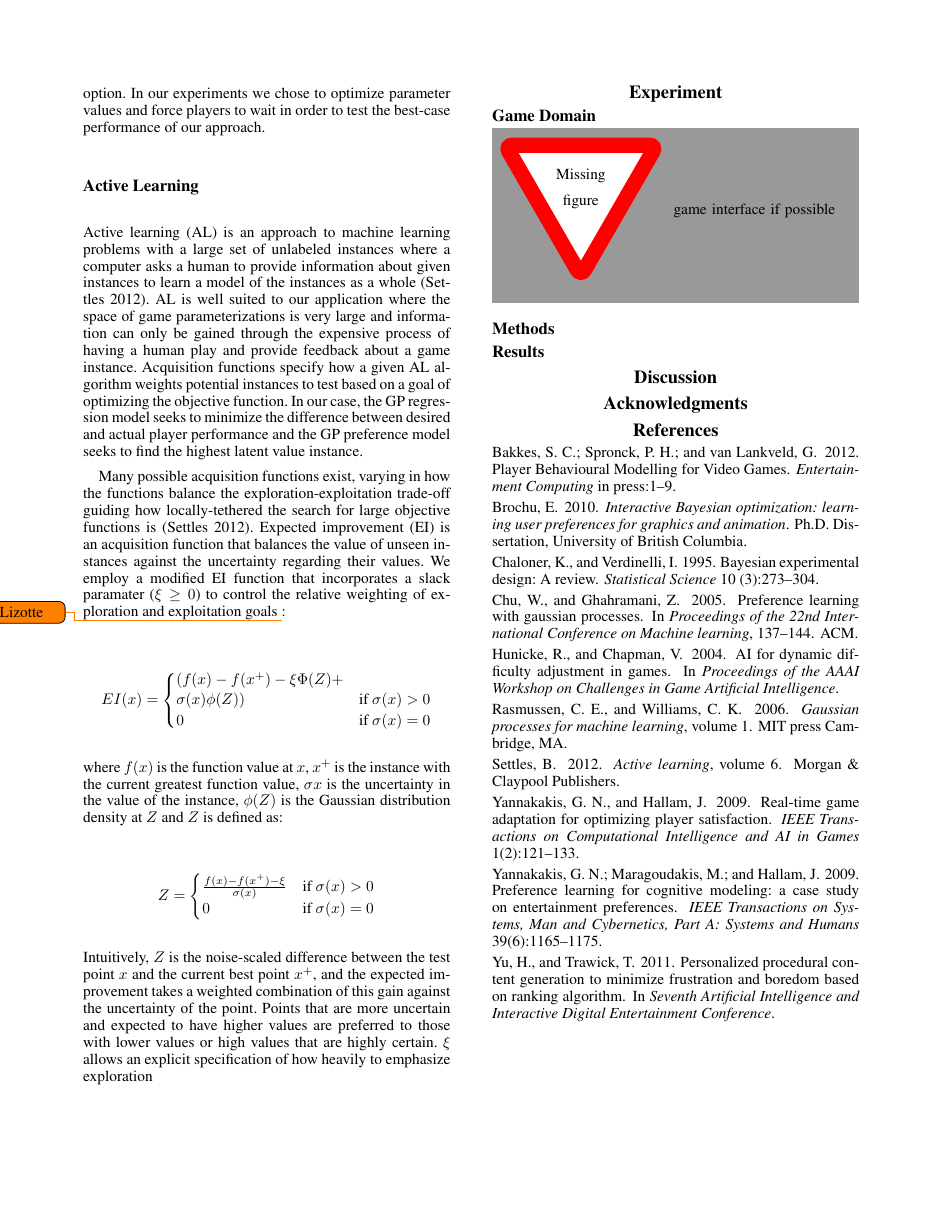
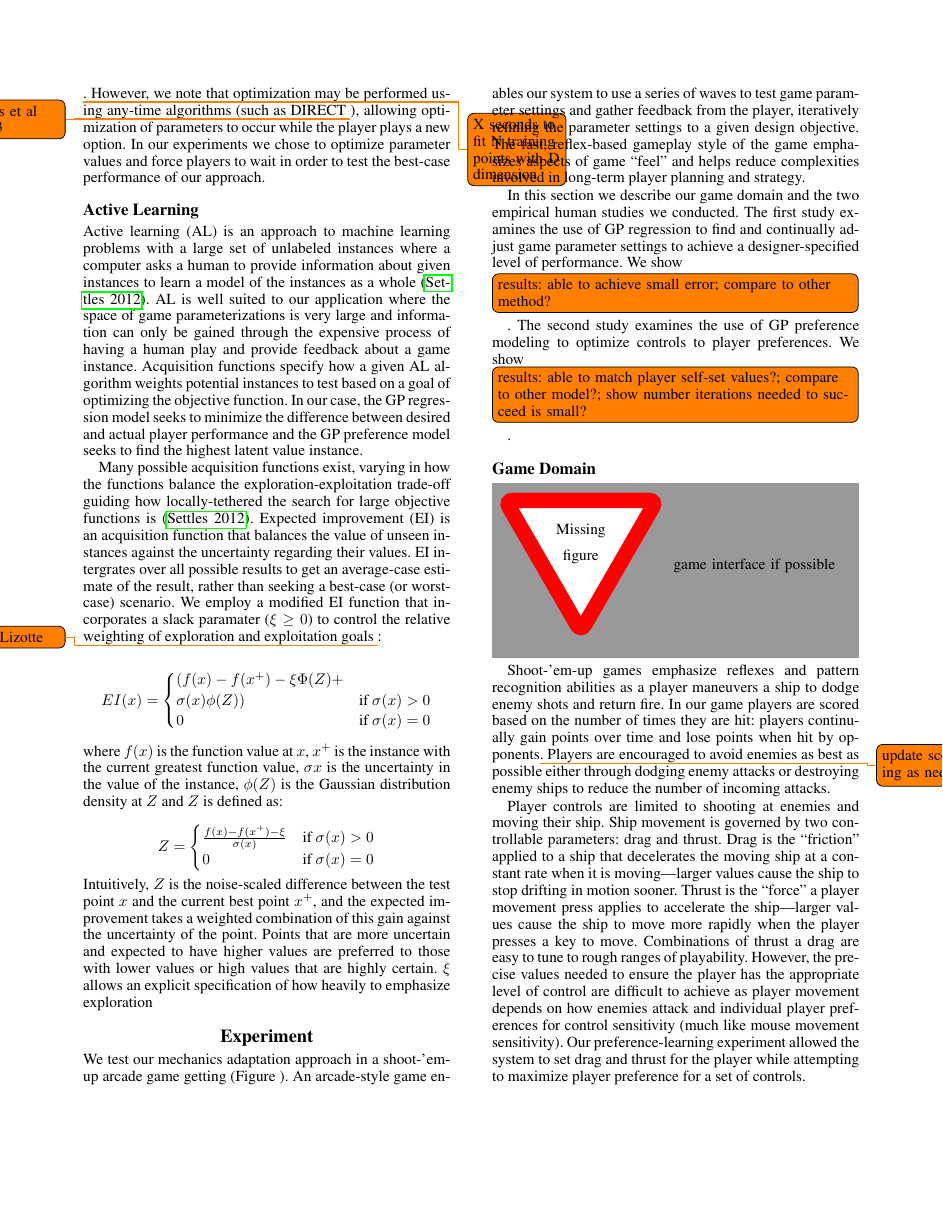
Before and after one commit to BKJackson/aiide13_mechopt, a LaTeX paper (aiide13.tex): page 3 of 3 before the commit and page 3 of 4 after it. Compiled offline with pdfLaTeX.

Commit message:
Experiment intro + game description

```diff
--- a/aiide13.tex
+++ b/aiide13.tex
@@ -7,6 +7,7 @@
 \usepackage{todonotes}
 \usepackage{amssymb}
 \usepackage{amsmath}
+\usepackage{hyperref}
 
 \frenchspacing
 \setlength{\pdfpagewidth}{8.5in}
@@ -103,10 +104,10 @@ Due to the non-linear probit model used GP preference learning has no analytic l
 \subsection{Active Learning}
 Active learning (AL) is an approach to machine learning problems with a large set of unlabeled instances where a computer asks a human to provide information about given instances to learn a model of the instances as a whole \cite{settles2012:al-book}. AL is well suited to our application where the space of game parameterizations is very large and information can only be gained through the expensive process of having a human play and provide feedback about a game instance. Acquisition functions specify how a given AL algorithm weights potential instances to test based on a goal of optimizing the objective function. In our case, the GP regression model seeks to minimize the difference between desired and actual player performance and the GP preference model seeks to find the highest latent value instance.
 
-Many possible acquisition functions exist, varying in how the functions balance the exploration-exploitation trade-off guiding how locally-tethered the search for large objective functions is \cite{settles2012:al-book}. Expected improvement (EI) is an acquisition function that balances the value of unseen instances against the uncertainty regarding their values. We employ a modified EI function that incorporates a slack paramater ($\xi \ge 0$) to control the relative weighting of exploration and exploitation goals \todo{cite Lizotte}:
+Many possible acquisition functions exist, varying in how the functions balance the exploration-exploitation trade-off guiding how locally-tethered the search for large objective functions is \cite{settles2012:al-book}. Expected improvement (EI) is an acquisition function that balances the value of unseen instances against the uncertainty regarding their values. EI intergrates over all possible results to get an average-case estimate of the result, rather than seeking a best-case (or worst-case) scenario. We employ a modified EI function that incorporates a slack paramater ($\xi \ge 0$) to control the relative weighting of exploration and exploitation goals \todo{cite Lizotte}:
 
 
-% % clean up formatting
+% % clean up formatting to fit width
 $$ EI(x) = \begin{cases}
 (f(x) - f(x^{+}) - \xi \Phi(Z) + \\ \sigma(x) \phi(Z)) & \mbox{if } \sigma(x) > 0 \\
 0 & \mbox{if } \sigma(x) = 0
@@ -125,17 +126,28 @@ Intuitively, $Z$ is the noise-scaled difference between the test point $x$ and t
 % % goal = assess model ability to:
 % % % regression = fit player to target behavior
 % % % preference = get contorls that "suit" player --> Q: how know when "good enough"?
+We test our mechanics adaptation approach in a shoot-'em-up arcade game getting (Figure \ref{fig:shmup}). An arcade-style game enables our system to use a series of waves to test game parameter settings and gather feedback from the player, iteratively refining the parameter settings to a given design objective. The fast, reflex-based gameplay style of the game emphasizes aspects of game ``feel'' and helps reduce complexities involved in long-term player planning and strategy.
+
+In this section we describe our game domain and the two empirical human studies we conducted. The first study examines the use of GP regression to find and continually adjust game parameter settings to achieve a designer-specified level of performance. We show\todo[inline]{results: able to achieve small error; compare to other method?}. The second study examines the use of GP preference modeling to optimize controls to player preferences. We show \todo[inline]{results: able to match player self-set values?; compare to other model?; show number iterations needed to succeed is small?}.
 
 \subsection{Game Domain}
 
-\missingfigure{game interface if possible}
+\missingfigure{game interface if possible} \label{fig:shmup}
 
-% % SHMUP description
+% % SHMUP description: score, params
+Shoot-'em-up games emphasize reflexes and pattern recognition abilities as a player maneuvers a ship to dodge enemy shots and return fire. In our game players are scored based on the number of times they are hit: players continually gain points over time and lose points when hit by opponents\todo{update scoring as needed}. Players are encouraged to avoid enemies as best as possible either through dodging enemy attacks or destroying enemy ships to reduce the number of incoming attacks.
 
-% % adaptation knobs used for each experiment + player goals/scoring
+% % control params
+Player controls are limited to shooting at enemies and moving their ship. Ship movement is governed by two controllable parameters: drag and thrust. Drag is the ``friction'' applied to a ship that decelerates the moving ship at a constant rate when it is moving---larger values cause the ship to stop drifting in motion sooner. Thrust is the ``force'' a player movement press applies to accelerate the ship---larger values cause the ship to move more rapidly when the player presses a key to move. Combinations of thrust a drag are easy to tune to rough ranges of playability. However, the precise values needed to ensure the player has the appropriate level of control are difficult to achieve as player movement depends on how enemies attack and individual player preferences for control sensitivity (much like mouse movement sensitivity). Our preference-learning experiment allowed the system to set drag and thrust for the player while attempting to maximize player preference for a set of controls.
+% % note: should we be tuning something else that is more "complicated"?
+
+% % enemy params
+During each wave of enemies a series of opponents are created that fire bullets at the player. Enemy parameters used in our study consist of the: size of enemy bullets, speed of enemy bullets, and rate that enemies fire bullets. Increasing bullet size requires the player to move more carefully to avoid bullets. Faster bullets require quicker player reflexes to dodge incoming fire. More rapid firing rates increase the volume of incoming fire. Together these three parameters govern how much players must move to dodge enemy attacks, in turn challenging player reflexes. As with controls, getting approximate settings for these parameters is easy, but fine-tuning them for a desired level of difficulty can be challenging. Our performance adaptation experiment allowed the system to set enemy bullet size, speed, and firing rate to minimize the difference between player performance and designer-specified target performance.
+
 
 \subsection{Methods}
 % % conditions test different cases for regression-based adaptation + preference learning
+
 
 % % users log in online to play online, series of waves played, optimize params between waves + select
 % % % regression optimizes hyper each wave, pref does every N waves
```
Also changed, not shown: aiide13.pdf, aiide13.tex (6 more changed lines).
